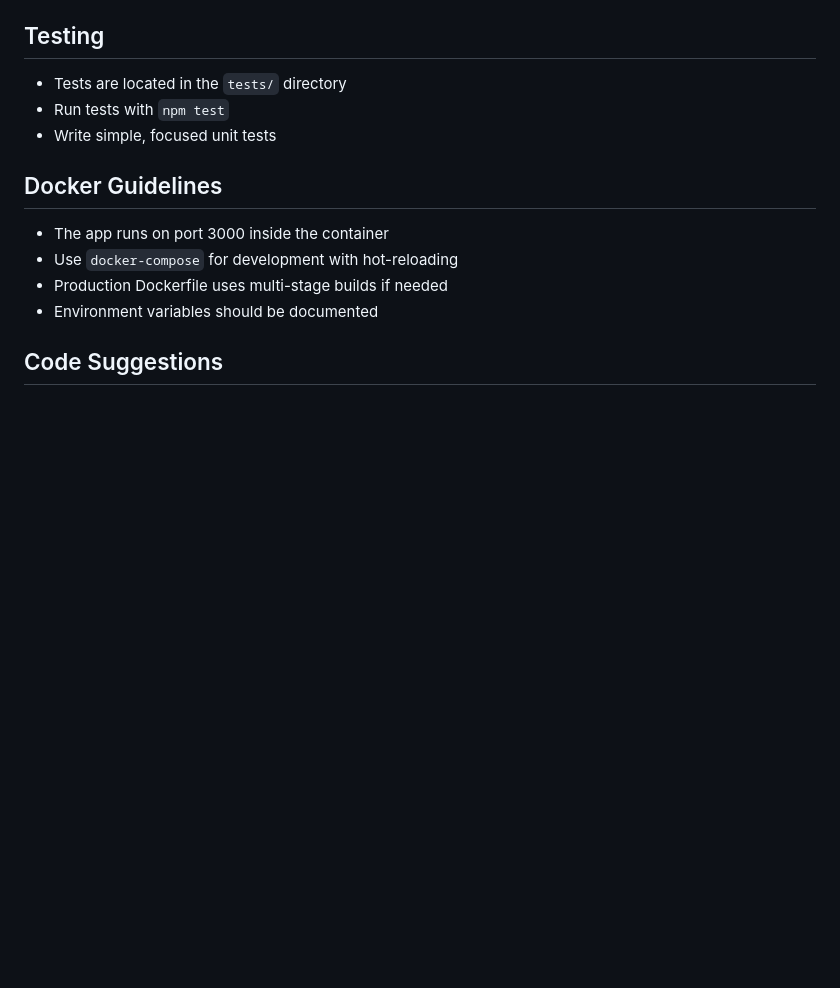
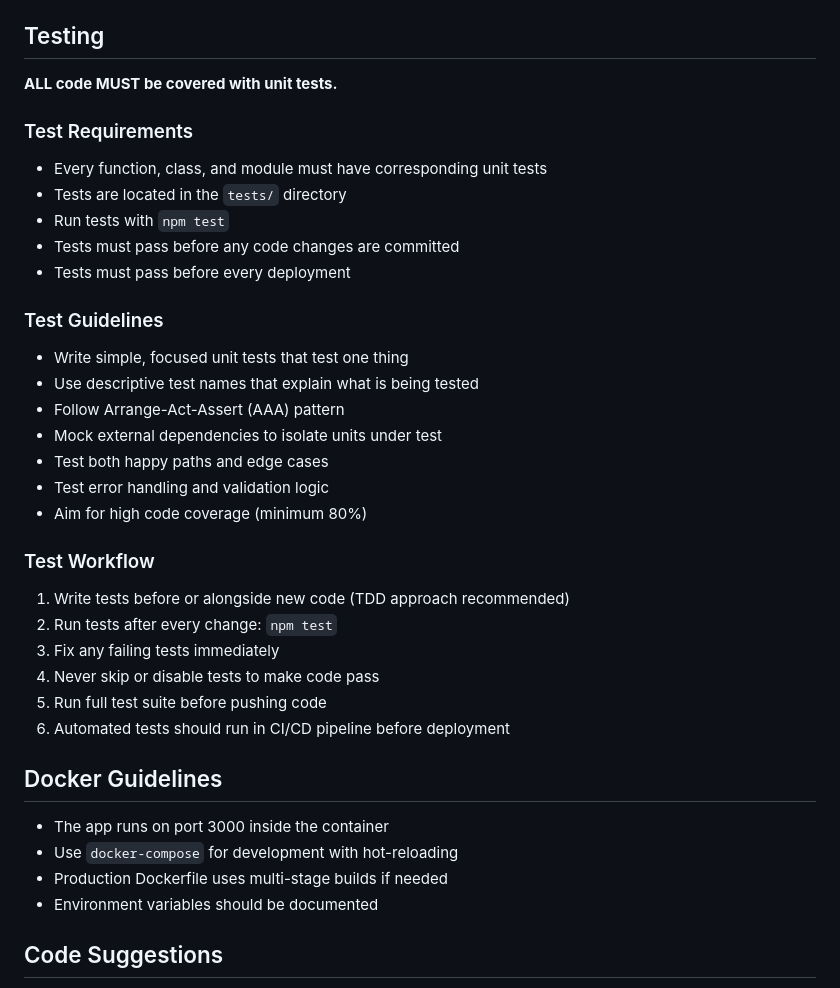
Before and after one commit to tzvir/boilerplate, a Markdown page: .github/copilot-instructions.md, the part around the change. Rendered like a GitHub page; blank space fills up the shorter version.

Commit message:
Update copilot instructions

```diff
--- a/.github/copilot-instructions.md
+++ b/.github/copilot-instructions.md
@@ -117,9 +117,31 @@ Apply SOLID principles to maintain clean, maintainable code:
 - Keep cyclomatic complexity low (avoid deeply nested conditionals)
 
 ## Testing
+**ALL code MUST be covered with unit tests.**
+
+### Test Requirements
+- Every function, class, and module must have corresponding unit tests
 - Tests are located in the `tests/` directory
 - Run tests with `npm test`
-- Write simple, focused unit tests
+- Tests must pass before any code changes are committed
+- Tests must pass before every deployment
+
+### Test Guidelines
+- Write simple, focused unit tests that test one thing
+- Use descriptive test names that explain what is being tested
+- Follow Arrange-Act-Assert (AAA) pattern
+- Mock external dependencies to isolate units under test
+- Test both happy paths and edge cases
+- Test error handling and validation logic
+- Aim for high code coverage (minimum 80%)
+
+### Test Workflow
+1. Write tests before or alongside new code (TDD approach recommended)
+2. Run tests after every change: `npm test`
+3. Fix any failing tests immediately
+4. Never skip or disable tests to make code pass
+5. Run full test suite before pushing code
+6. Automated tests should run in CI/CD pipeline before deployment
 
 ## Docker Guidelines
 - The app runs on port 3000 inside the container
```
